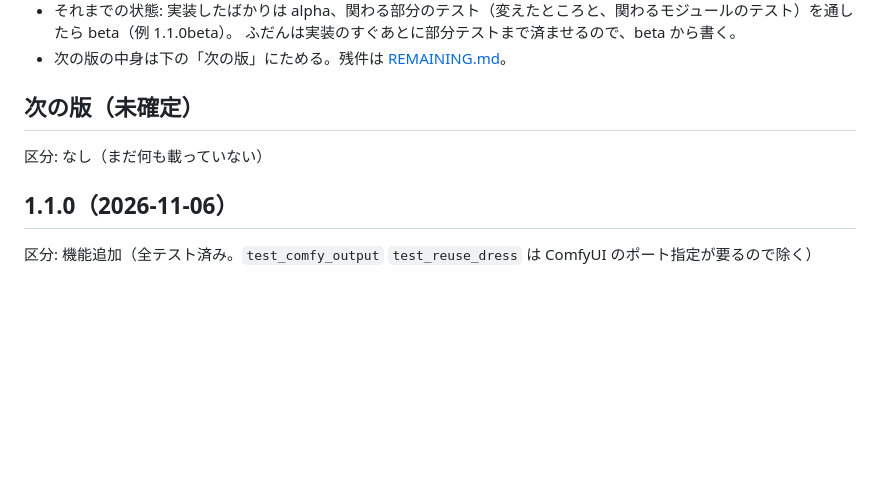
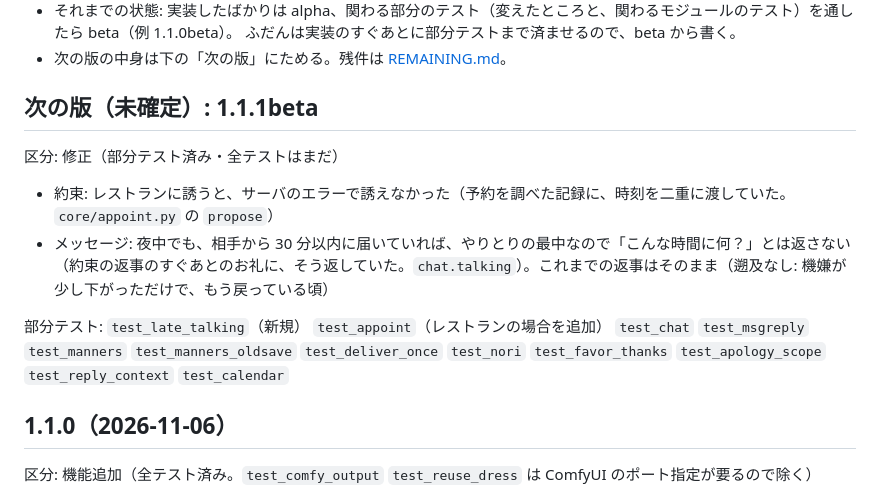
Before and after one commit to function2706/comfy_life, a Markdown page: docs/CHANGES.md, the part around the change. GitHub-like rendering; blank space fills up the shorter version.

Commit message:
Note the 1.1.1beta fixes in the changelog
次の版 (1.1.1beta) にレストランの約束と夜中の返事の修正を記録

Co-Authored-By: Claude Opus 5.5 <noreply@anthropic.com>

```diff
--- a/docs/CHANGES.md
+++ b/docs/CHANGES.md
@@ -10,9 +10,14 @@
   ふだんは実装のすぐあとに部分テストまで済ませるので、beta から書く。
 - 次の版の中身は下の「次の版」にためる。残件は [REMAINING.md](REMAINING.md)。
 
-## 次の版（未確定）
+## 次の版（未確定）: 1.1.1beta
 
-区分: なし（まだ何も載っていない）
+区分: 修正（部分テスト済み・全テストはまだ）
+
+- 約束: レストランに誘うと、サーバのエラーで誘えなかった（予約を調べた記録に、時刻を二重に渡していた。`core/appoint.py` の `propose`）
+- メッセージ: 夜中でも、相手から 30 分以内に届いていれば、やりとりの最中なので「こんな時間に何？」とは返さない（約束の返事のすぐあとのお礼に、そう返していた。`chat.talking`）。これまでの返事はそのまま（遡及なし: 機嫌が少し下がっただけで、もう戻っている頃）
+
+部分テスト: `test_late_talking`（新規） `test_appoint`（レストランの場合を追加） `test_chat` `test_msgreply` `test_manners` `test_manners_oldsave` `test_deliver_once` `test_nori` `test_favor_thanks` `test_apology_scope` `test_reply_context` `test_calendar`
 
 ## 1.1.0（2026-11-06）
 
```
